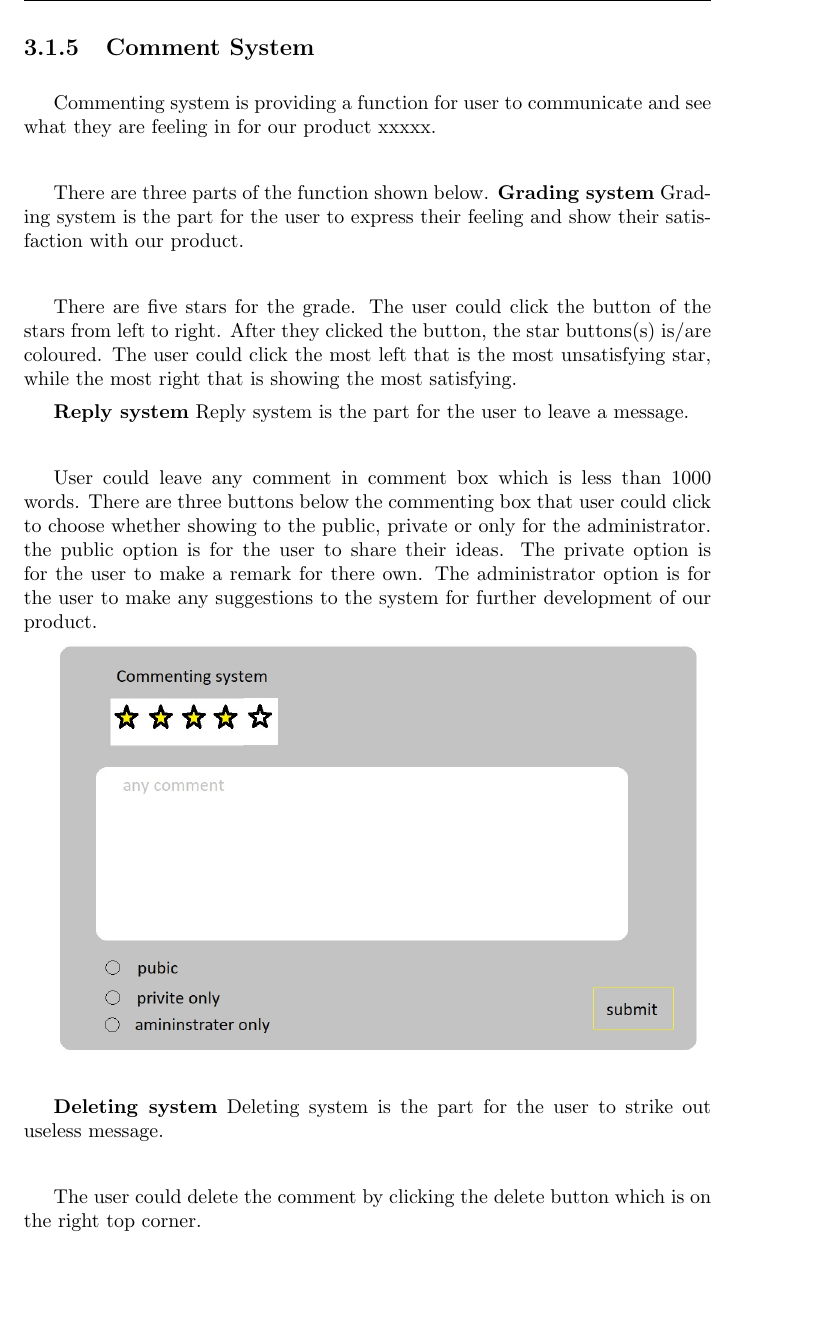
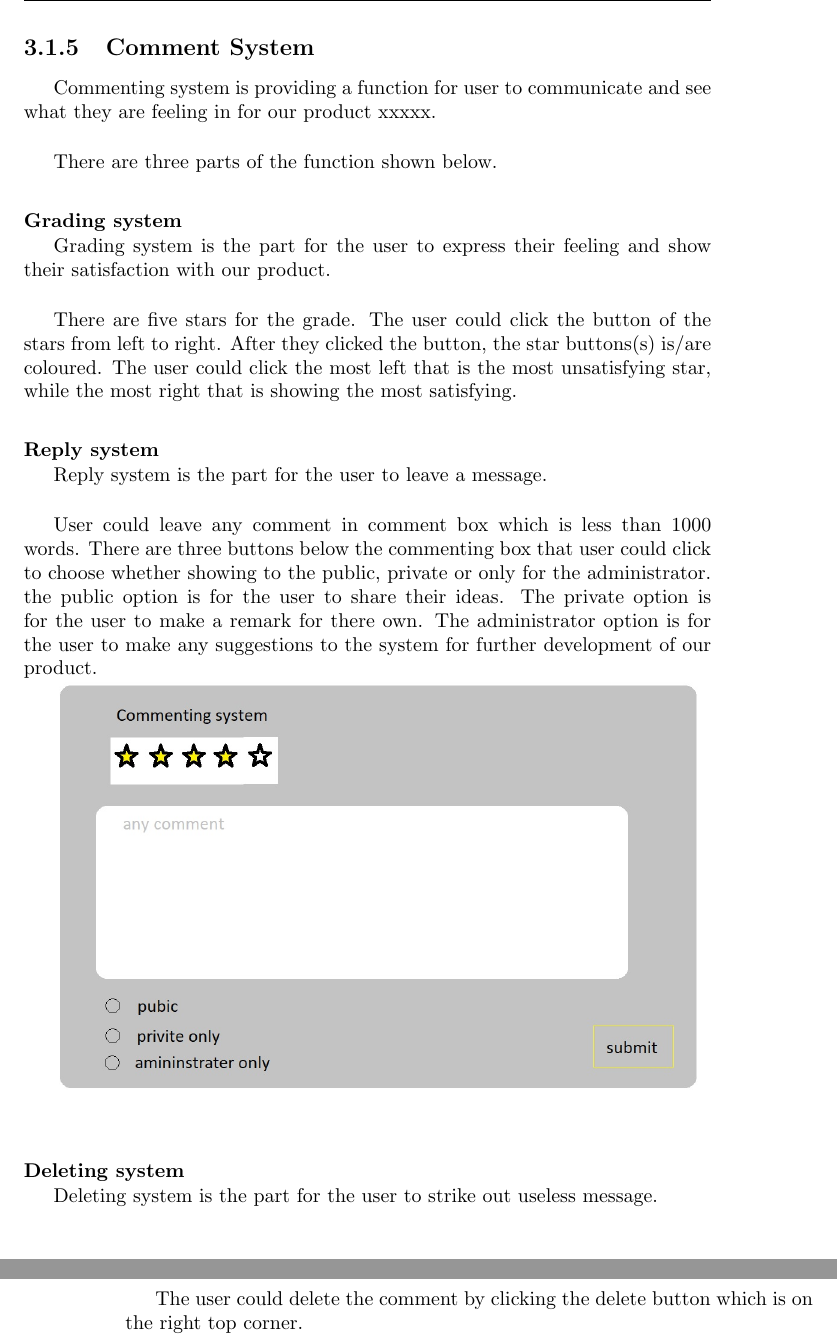
Before and after one commit to yuchitoto/CSCI3100-Project, a LaTeX book (CSCI3100_Documentation.tex, which reads Doc/Commenting system.tex): part of page 10 of 12 before the commit and two parts of pages 10 and 11 of 12 after it, the two joined at a grey line, cut so that both start at the same text, the shorter picture padded with empty space. Compiled offline with pdfLaTeX.

Commit message:
update format

```diff
--- a/Doc/Commenting system.tex
+++ b/Doc/Commenting system.tex
@@ -1,19 +1,23 @@
 Commenting system is providing a function for user to communicate and see what they are feeling in for our product xxxxx.\par~
 
 There are three parts of the function shown below.
-\textbf{Grading system}
+
+\paragraph{Grading system}~
+
 Grading system is the part for the user to express their feeling and show their satisfaction with our product.\par~
 
 There are five stars for the grade. The user could click the button of the stars from left to right. After they clicked the button, the star buttons(s) is/are coloured. The user could click the most left that is the most unsatisfying star, while the most right that is showing the most satisfying.
 
-\textbf{Reply system}
+\paragraph{Reply system}~
+
 Reply system is the part for the user to leave a message.\par~
 
 User could leave any comment in comment box which is less than 1000 words. There are three buttons below the commenting box that user could click to choose whether showing to the public, private or only for the administrator. the public option is for the user to share their ideas. The private option is for the user to make a remark for there own. The administrator option is for the user to make any suggestions to the system for further development of our product.
 
 \includegraphics[scale=0.5]{Doc/Graphics/sdfg}
 
-\textbf{Deleting system}
+\paragraph{Deleting system}~
+
 Deleting system is the part for the user to strike out useless message.\par~
 
 The user could delete the comment by clicking the delete button which is on the right top corner.
```
